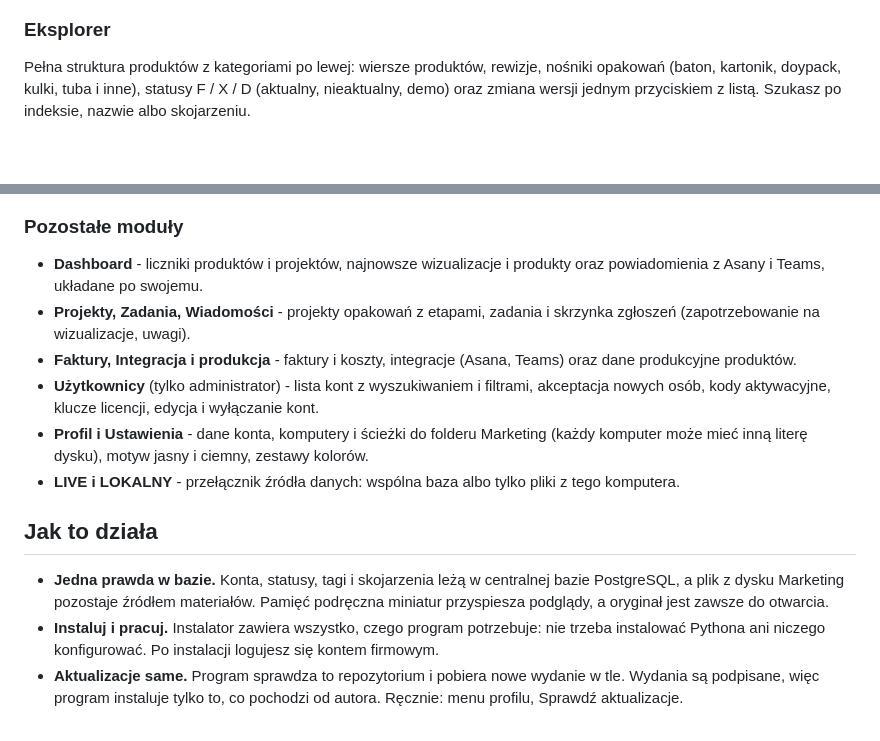
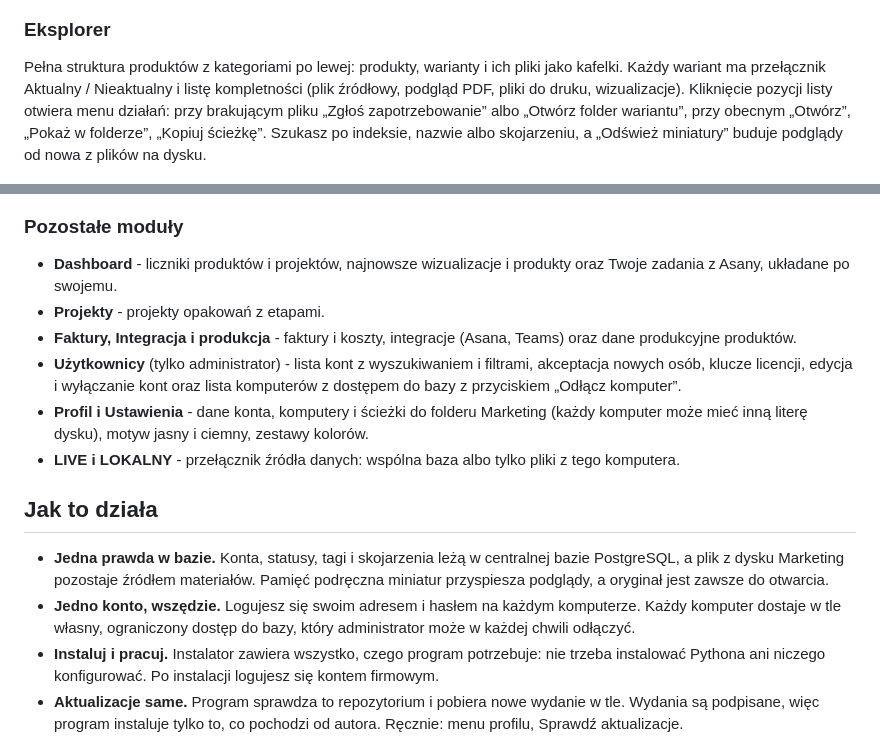
Before and after one commit to inyfinn/DAM---Dobra-Kaloria---inyfinn, a Markdown page: README.md, 2 parts joined by grey strips. Drawn GitHub-style; blank space fills up the shorter version.

Commit message:
3.0.9: opis - Asana w obie strony, menu dzialan, jedno konto

```diff
--- a/README.md
+++ b/README.md
@@ -12,6 +12,6 @@ Galeria packshotów z domyślnym widokiem tylko najnowszych wersji, więc nic st
 ![Wizualizacje](docs/img/01-wizualizacje.png)
 
 ### Eksplorer
-Pełna struktura produktów z kategoriami po lewej: wiersze produktów, rewizje, nośniki opakowań (baton, kartonik, doypack, kulki, tuba i inne), statusy F / X / D (aktualny, nieaktualny, demo) oraz zmiana wersji jednym przyciskiem z listą. Szukasz po indeksie, nazwie albo skojarzeniu.
+Pełna struktura produktów z kategoriami po lewej: produkty, warianty i ich pliki jako kafelki. Każdy wariant ma przełącznik Aktualny / Nieaktualny i listę kompletności (plik źródłowy, podgląd PDF, pliki do druku, wizualizacje). Kliknięcie pozycji listy otwiera menu działań: przy brakującym pliku „Zgłoś zapotrzebowanie” albo „Otwórz folder wariantu”, przy obecnym „Otwórz”, „Pokaż w folderze”, „Kopiuj ścieżkę”. Szukasz po indeksie, nazwie albo skojarzeniu, a „Odśwież miniatury” buduje podglądy od nowa z plików na dysku.
 
 ![Eksplorer](docs/img/02-eksplorer.png)
@@ -27,16 +34,17 @@ Znak zapytania (lub klawisz F1) otwiera panel "Pomóż mi tutaj": krótkie wskaz
 ![Pomoc](docs/img/04-pomoc.png)
 
 ### Pozostałe moduły
-- **Dashboard** - liczniki produktów i projektów, najnowsze wizualizacje i produkty oraz powiadomienia z Asany i Teams, układane po swojemu.
-- **Projekty, Zadania, Wiadomości** - projekty opakowań z etapami, zadania i skrzynka zgłoszeń (zapotrzebowanie na wizualizacje, uwagi).
+- **Dashboard** - liczniki produktów i projektów, najnowsze wizualizacje i produkty oraz Twoje zadania z Asany, układane po swojemu.
+- **Projekty** - projekty opakowań z etapami.
 - **Faktury, Integracja i produkcja** - faktury i koszty, integracje (Asana, Teams) oraz dane produkcyjne produktów.
-- **Użytkownicy** (tylko administrator) - lista kont z wyszukiwaniem i filtrami, akceptacja nowych osób, kody aktywacyjne, klucze licencji, edycja i wyłączanie kont.
+- **Użytkownicy** (tylko administrator) - lista kont z wyszukiwaniem i filtrami, akceptacja nowych osób, klucze licencji, edycja i wyłączanie kont oraz lista komputerów z dostępem do bazy z przyciskiem „Odłącz komputer”.
 - **Profil i Ustawienia** - dane konta, komputery i ścieżki do folderu Marketing (każdy komputer może mieć inną literę dysku), motyw jasny i ciemny, zestawy kolorów.
 - **LIVE i LOKALNY** - przełącznik źródła danych: wspólna baza albo tylko pliki z tego komputera.
 
 ## Jak to działa
 
 - **Jedna prawda w bazie.** Konta, statusy, tagi i skojarzenia leżą w centralnej bazie PostgreSQL, a plik z dysku Marketing pozostaje źródłem materiałów. Pamięć podręczna miniatur przyspiesza podglądy, a oryginał jest zawsze do otwarcia.
+- **Jedno konto, wszędzie.** Logujesz się swoim adresem i hasłem na każdym komputerze. Każdy komputer dostaje w tle własny, ograniczony dostęp do bazy, który administrator może w każdej chwili odłączyć.
 - **Instaluj i pracuj.** Instalator zawiera wszystko, czego program potrzebuje: nie trzeba instalować Pythona ani niczego konfigurować. Po instalacji logujesz się kontem firmowym.
 - **Aktualizacje same.** Program sprawdza to repozytorium i pobiera nowe wydanie w tle. Wydania są podpisane, więc program instaluje tylko to, co pochodzi od autora. Ręcznie: menu profilu, Sprawdź aktualizacje.
 - **Szybki start.** Okno startowe pojawia się od razu, a ponowne kliknięcie ikony w trakcie uruchamiania nie restartuje programu.
```
Also changed, not shown: other parts of README.md (+7 -0 lines).
